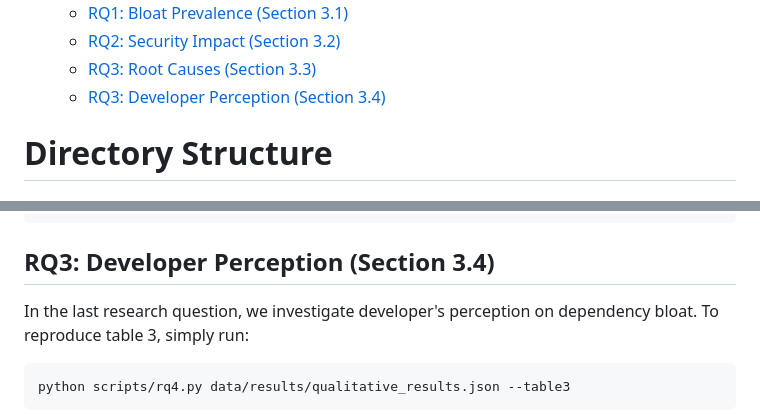
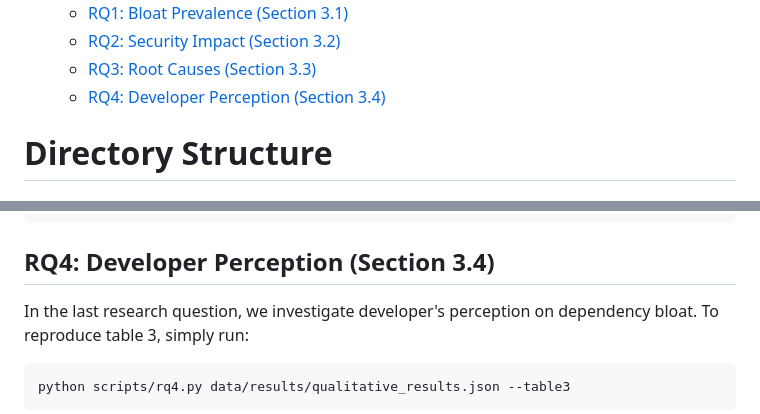
Before and after one commit to gdrosos/bloat-study-artifact, a Markdown page: README.md, 2 parts joined by grey strips. GitHub-like rendering.

````diff
--- a/README.md
+++ b/README.md
@@ -40,7 +40,7 @@ This is the artifact for the paper accepted to FSE'24 titled:
   - [RQ1: Bloat Prevalence (Section 3.1)](#rq1-bloat-prevalence-section-31)
   - [RQ2: Security Impact (Section 3.2)](#rq2-security-impact-section-32)
   - [RQ3: Root Causes (Section 3.3)](#rq3-root-causes-section-33)
-  - [RQ3: Developer Perception (Section 3.4)](#rq3-developer-perception-section-34)
+  - [RQ4: Developer Perception (Section 3.4)](#rq4-developer-perception-section-34)
 
 # Directory Structure
 
@@ -754,7 +754,7 @@ Security constraint: 5/50 (10.00%)
 Compatibility constraint: 3/50 (6.00%)
 ```
 
-## RQ3: Developer Perception (Section 3.4)
+## RQ4: Developer Perception (Section 3.4)
 
 In the last research question, we investigate developer's perception on dependency bloat.
 To reproduce table 3, simply run:
````
